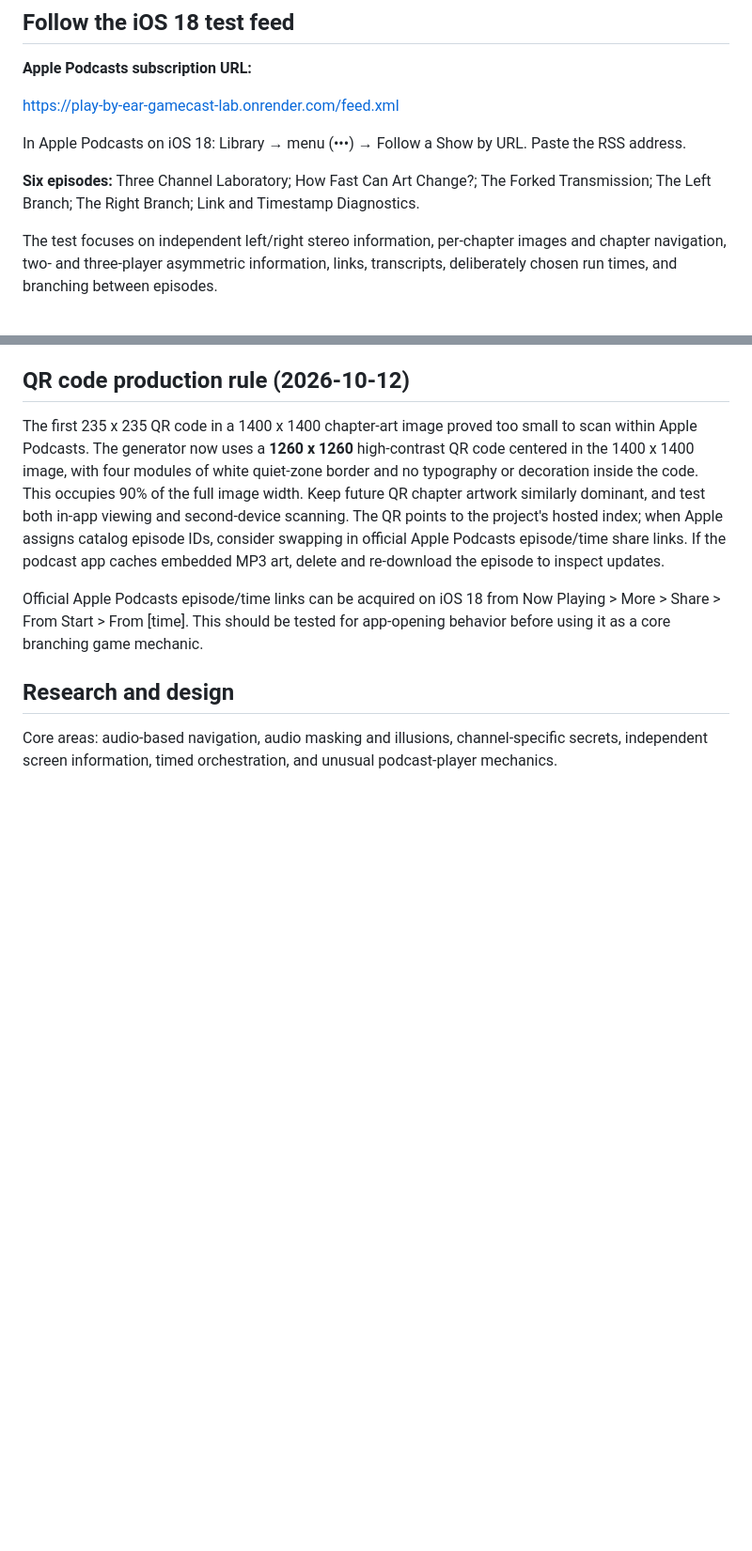
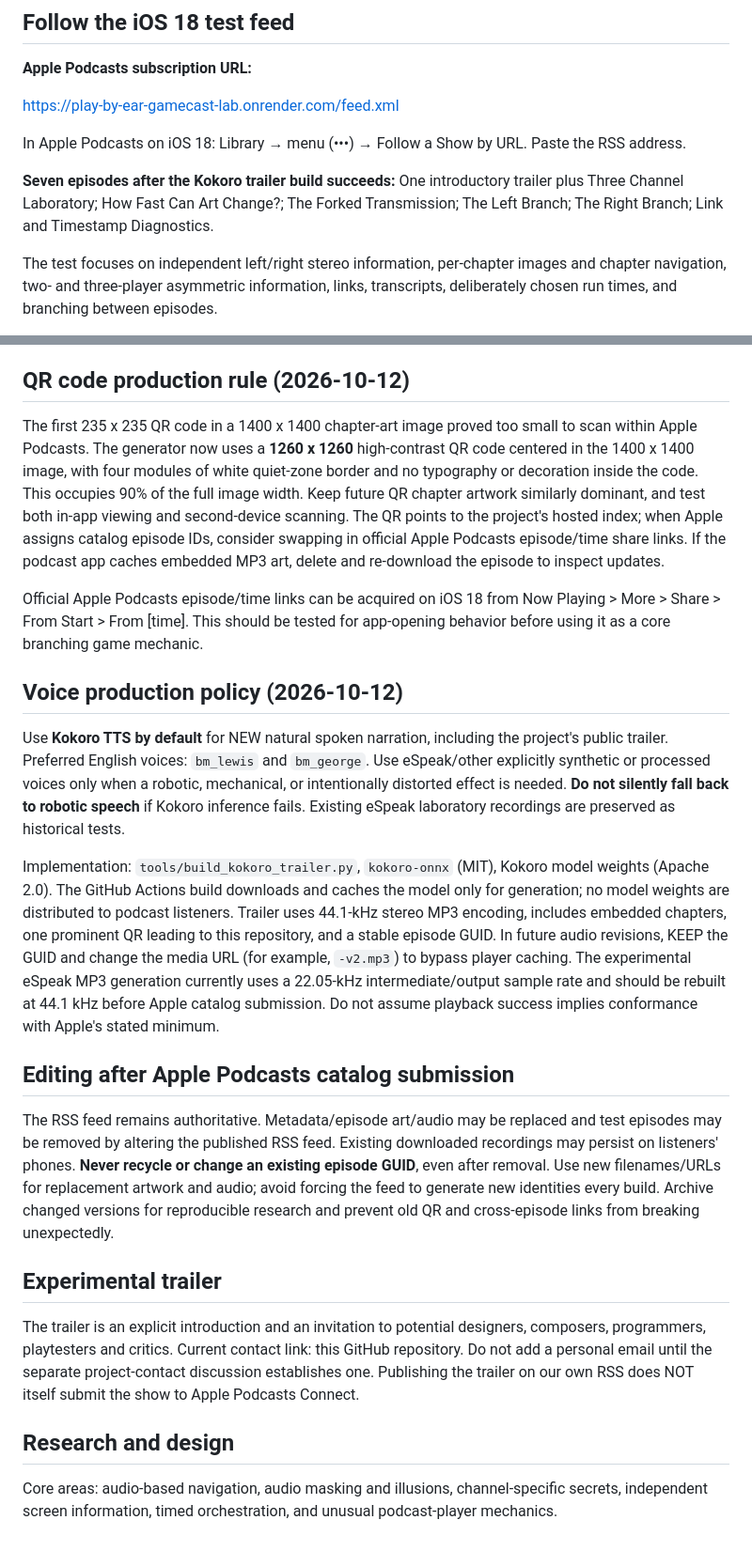
Before and after one commit to udeudeude/Play-by-Ear-GameCast, a Markdown page: README.md, 2 parts joined by grey strips. Shown at 94% size. Drawn GitHub-style; blank space fills up the shorter version.

Commit message:
Document Kokoro narration default, trailer provenance, Apple RSS replacement strategy

```diff
--- a/README.md
+++ b/README.md
@@ -10,7 +10,7 @@ https://play-by-ear-gamecast-lab.onrender.com/feed.xml
 
 In Apple Podcasts on iOS 18: Library → menu (•••) → Follow a Show by URL. Paste the RSS address.
 
-**Six episodes:** Three Channel Laboratory; How Fast Can Art Change?; The Forked Transmission; The Left Branch; The Right Branch; Link and Timestamp Diagnostics.
+**Seven episodes after the Kokoro trailer build succeeds:** One introductory trailer plus Three Channel Laboratory; How Fast Can Art Change?; The Forked Transmission; The Left Branch; The Right Branch; Link and Timestamp Diagnostics.
 
 The test focuses on independent left/right stereo information, per-chapter images and chapter navigation, two- and three-player asymmetric information, links, transcripts, deliberately chosen run times, and branching between episodes.
 
@@ -45,6 +45,20 @@ The first 235 x 235 QR code in a 1400 x 1400 chapter-art image proved too small
 
 Official Apple Podcasts episode/time links can be acquired on iOS 18 from Now Playing > More > Share > From Start > From [time]. This should be tested for app-opening behavior before using it as a core branching game mechanic.
 
+## Voice production policy (2026-10-12)
+
+Use **Kokoro TTS by default** for NEW natural spoken narration, including the project's public trailer. Preferred English voices: `bm_lewis` and `bm_george`. Use eSpeak/other explicitly synthetic or processed voices only when a robotic, mechanical, or intentionally distorted effect is needed. **Do not silently fall back to robotic speech** if Kokoro inference fails. Existing eSpeak laboratory recordings are preserved as historical tests.
+
+Implementation: `tools/build_kokoro_trailer.py`, `kokoro-onnx` (MIT), Kokoro model weights (Apache 2.0). The GitHub Actions build downloads and caches the model only for generation; no model weights are distributed to podcast listeners. Trailer uses 44.1-kHz stereo MP3 encoding, includes embedded chapters, one prominent QR leading to this repository, and a stable episode GUID. In future audio revisions, KEEP the GUID and change the media URL (for example, `-v2.mp3`) to bypass player caching. The experimental eSpeak MP3 generation currently uses a 22.05-kHz intermediate/output sample rate and should be rebuilt at 44.1 kHz before Apple catalog submission. Do not assume playback success implies conformance with Apple's stated minimum.
+
+## Editing after Apple Podcasts catalog submission
+
+The RSS feed remains authoritative. Metadata/episode art/audio may be replaced and test episodes may be removed by altering the published RSS feed. Existing downloaded recordings may persist on listeners' phones. **Never recycle or change an existing episode GUID**, even after removal. Use new filenames/URLs for replacement artwork and audio; avoid forcing the feed to generate new identities every build. Archive changed versions for reproducible research and prevent old QR and cross-episode links from breaking unexpectedly.
+
+## Experimental trailer
+
+The trailer is an explicit introduction and an invitation to potential designers, composers, programmers, playtesters and critics. Current contact link: this GitHub repository. Do not add a personal email until the separate project-contact discussion establishes one. Publishing the trailer on our own RSS does NOT itself submit the show to Apple Podcasts Connect.
+
 ## Research and design
 
 Core areas: audio-based navigation, audio masking and illusions, channel-specific secrets, independent screen information, timed orchestration, and unusual podcast-player mechanics.
```
